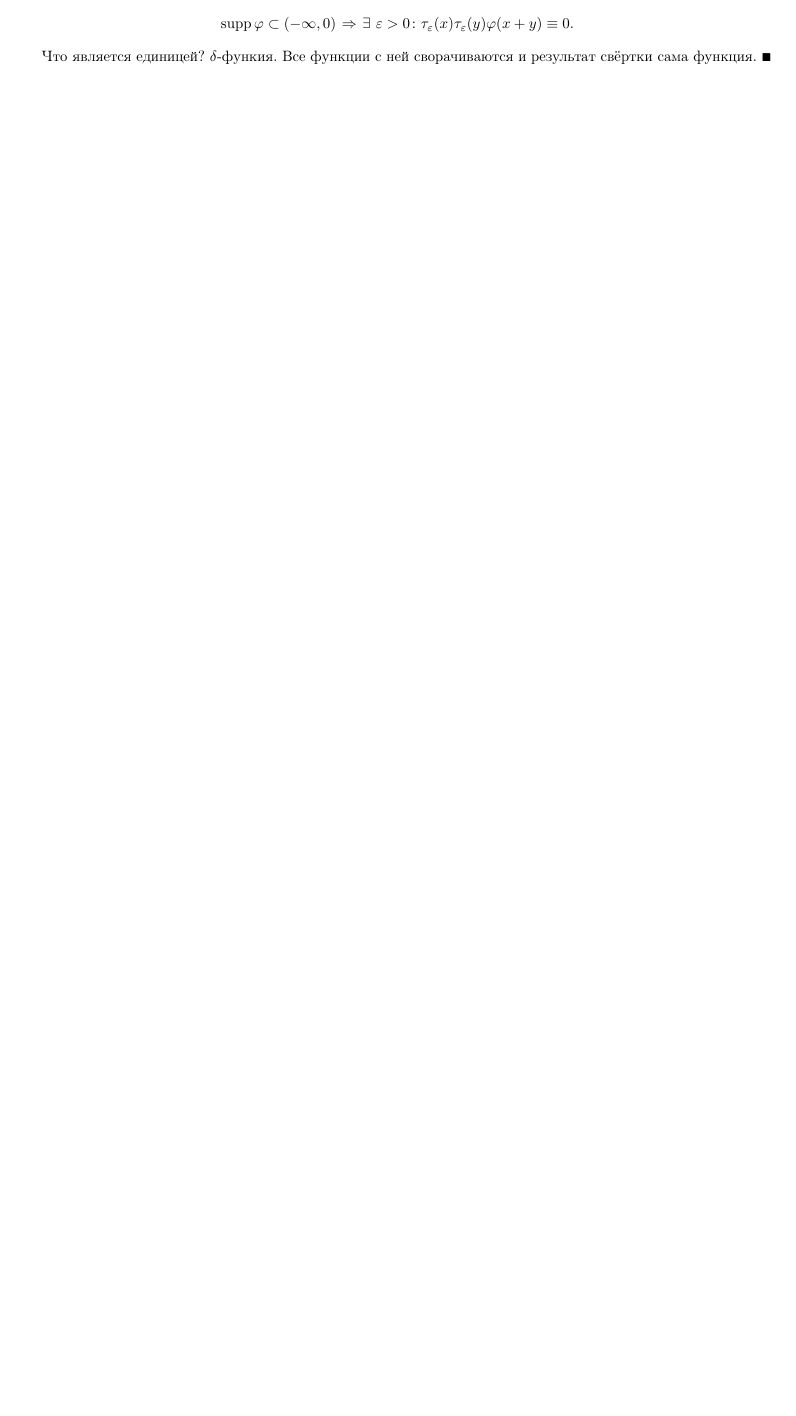
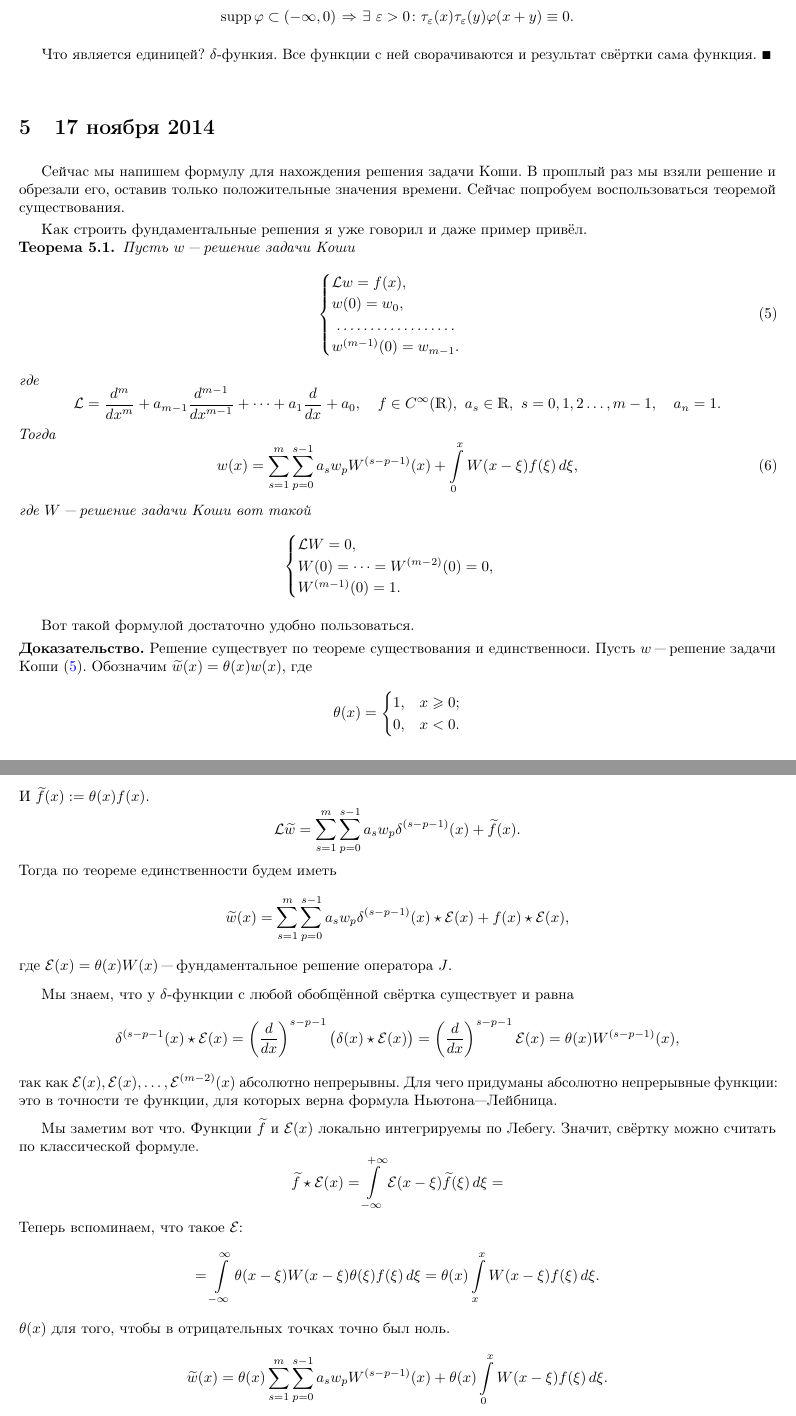
Before and after one commit to AnatolyShirykalov/PDE, a LaTeX document (master.tex, which reads lectures/l20141117.tex, styles/urchp.sty): part of page 10 of 10 before the commit and two parts of pages 10 and 11 of 12 after it, the two joined at a grey line, cut so that both start at the same text, the shorter picture padded with empty space. Compiled offline with pdfLaTeX.

Commit message:
infty int

```diff
--- /dev/null
+++ b/lectures/l20141117.tex
@@ -0,0 +1,57 @@
+\section{17 ноября 2014}
+Сейчас мы напишем формулу для нахождения решения задачи Коши. В прошлый раз мы взяли решение и обрезали его, оставив только положительные значения времени. Сейчас попробуем воспользоваться теоремой существования.
+
+Как строить фундаментальные решения я уже говорил и даже пример привёл.
+\begin{The}
+  Пусть $w$ "--- решение задачи Коши
+\begin{equation}\label{zKoshi}
+  \begin{cases}
+     \L w = f(x),\\
+     w(0)=w_0,\\
+     \dotfill\\
+     w^{(m-1)}(0)=w_{m-1}.
+  \end{cases}
+\end{equation} где
+\[
+  \L = \DP{^m}{x^m} + a_{m-1}\DP{^{m-1}}{x^{m-1}}+\dots+a_1\DP{}x+a_0,\quad f\in C^\infty(\R),\ a_s\in\R,\ s=0,1,2\dots,m-1,\quad a_n=1.
+\]
+Тогда
+\begin{equation}\label{stars2}
+  w(x) = \RY s1m\RY p0{s-1} a_sw_p W^{(s-p-1)}(x) + \int\limits_0^x W(x-\xi)f(\xi) \,d\xi,
+\end{equation}
+где $W$ "--- решение задачи Коши вот такой
+\[
+  \begin{cases}\L W = 0,\\ W(0)=\dots=W^{(m-2)}(0)=0,\\ W^{(m-1)}(0)=1.\end{cases}
+\]
+\end{The}
+
+Вот такой формулой достаточно удобно пользоваться.
+
+\begin{Proof}
+  Решение существует по теореме существования и единственноси. Пусть $w$ "--- решение задачи Коши \eqref{zKoshi}. Обозначим $\Til w(x) = \theta(x)w(x)$, где
+\[
+  \theta(x) = \begin{cases} 1,&x\ge0;\\0,&x<0.\end{cases}
+\]
+И $\Til f(x):=\theta(x)f(x)$.
+\[
+  \L \Til w = \RY s1m\RY p0{s-1} a_s w_p\delta^{(s-p-1)}(x) + \Til f(x).
+\]
+Тогда по теореме единственности будем иметь \[\Til w(x)=\RY s1m\RY p0{s-1} a_sw_p\delta^{(s-p-1)}(x)\star\E(x)+f(x)\star\E(x),\] где $\E(x) = \theta(x) W(x)$ "--- фундаментальное решение оператора $J$.
+
+Мы знаем, что у $\delta$-функции с любой обобщённой свёртка существует и равна
+\[
+  \delta^{(s-p-1}(x) \star \E(x) = \left(\DP{}x\right)^{s-p-1}\big(\delta(x)\star\E(x)\big) = \left(\DP{}x\right)^{s-p-1}\E(x) = \theta(x) W^{(s-p-1)}(x),\]
+так как $\E(x),\E(x),\dots,\E^{(m-2)}(x)$ абсолютно непрерывны.
+Для чего придуманы абсолютно непрерывные функции: это в точности те функции, для которых верна формула Ньютона"--~Лейбница.
+
+Мы заметим вот что. Функции $\Til f$ и $\E(x)$ локально интегрируемы по Лебегу. Значит, свёртку можно считать по классической формуле.
+\[
+  \Til f\star \E(x) = \int\limits_{-\infty}^{+\infty}\E(x-\xi)\Til f(\xi)\,d\xi =
+\]
+Теперь вспоминаем, что такое $\E$:
+\[
+  = \FI\theta(x-\xi) W(x-\xi)\theta(\xi) f(\xi)\,d\xi = \theta(x)\int\limits_x^x W(x-\xi)f(\xi)\,d\xi.
+\]
+$\theta(x)$ для того, чтобы в отрицательных точках точно был ноль.
+\[
+  \Til w(x) = \theta(x)\RY s1m\RY p0{s-1} a_sw_p W^{(s-p-1)}(x) + \theta(x)\int\limits_0^x W(x-\xi)f(\xi)\,d\xi.
--- a/styles/urchp.sty
+++ b/styles/urchp.sty
@@ -28,6 +28,7 @@
 \pagestyle{plain}
 
 \newcommand{\I}[3][\mu]{\int\limits_{#2}#3\,d#1}
+\newcommand{\FI}{\int\limits_{-\infty}^{\infty}}
 \renewcommand{\ul}{\underline}
 \renewcommand{\a}{\alpha}
 \renewcommand{\b}{\beta}
@@ -38,3 +39,4 @@
 \newcommand{\A}{\mathcal A}
 \newcommand{\D}{\mathcal D}
 \newcommand{\DP}[2]{\frac{d#1}{d#2}}
+\newcommand{\W}{\Omega}
```
Also changed, not shown: master.tex (+3 -0 lines), lectures/l20141103.tex (renamed from Last.tex), master.pdf, lectures/l20141117.tex (73 more changed lines).
